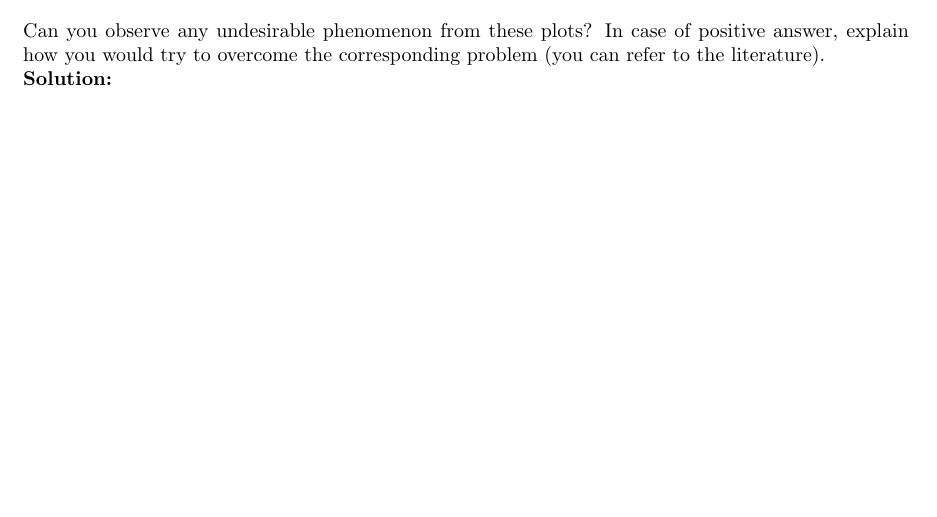
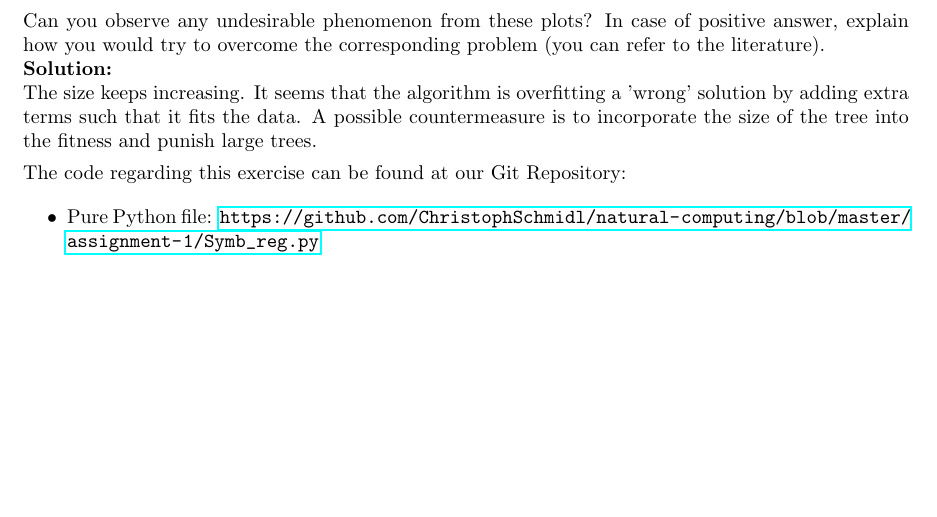
Before and after one commit to ChristophSchmidl/natural-computing, a LaTeX problem sheet (assignment-1/natural_computing_assignment-1.tex): part of page 3 of 3 before the commit and part of page 4 of 4 after it, cut so that both start at the same text, the shorter picture padded with empty space. Compiled offline with pdfLaTeX.

Commit message:
Update latex file with ex 6

```diff
--- a/assignment-1/natural_computing_assignment-1.tex
+++ b/assignment-1/natural_computing_assignment-1.tex
@@ -171,12 +180,18 @@ Plot the following:
 
 Can you observe any undesirable phenomenon from these plots? In case of positive answer, explain how you would try to overcome the corresponding problem (you can refer to the literature).\\
 \textbf{Solution:}\\
+The size keeps increasing. It seems that the algorithm is overfitting a 'wrong' solution by adding extra terms such that it fits the data. A possible countermeasure is to incorporate the size of the tree into the fitness and punish large trees.
+
+The code regarding this exercise can be found at our Git Repository:
+
+\begin{itemize}
+	\item Pure Python file: \url{https://github.com/ChristophSchmidl/natural-computing/blob/master/assignment-1/Symb_reg.py}
+\end{itemize}
+
 
 \end{enumerate}
 
 
 
 
-
-
 \end{document}
```
Also changed, not shown: assignment-1/natural_computing_assignment-1.tex (9 more changed lines).
